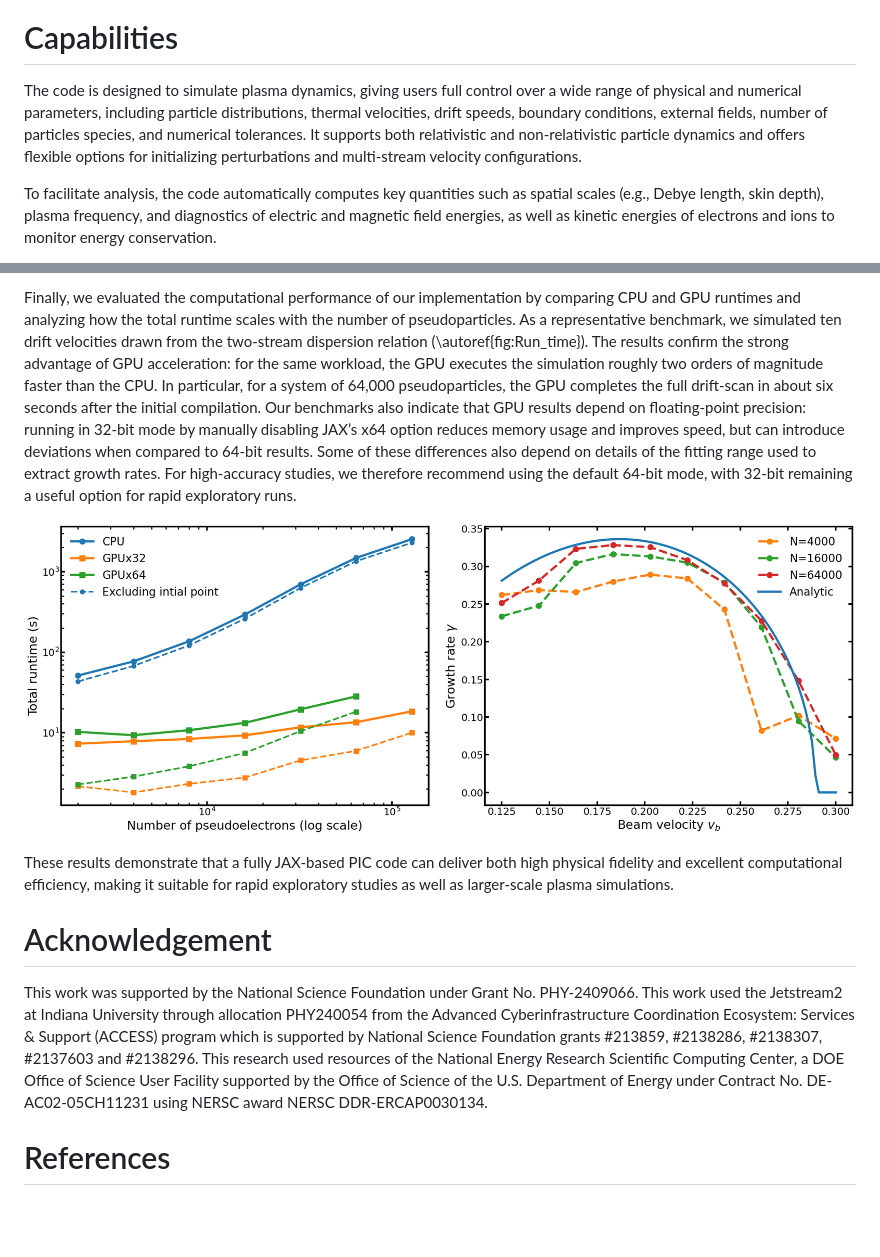
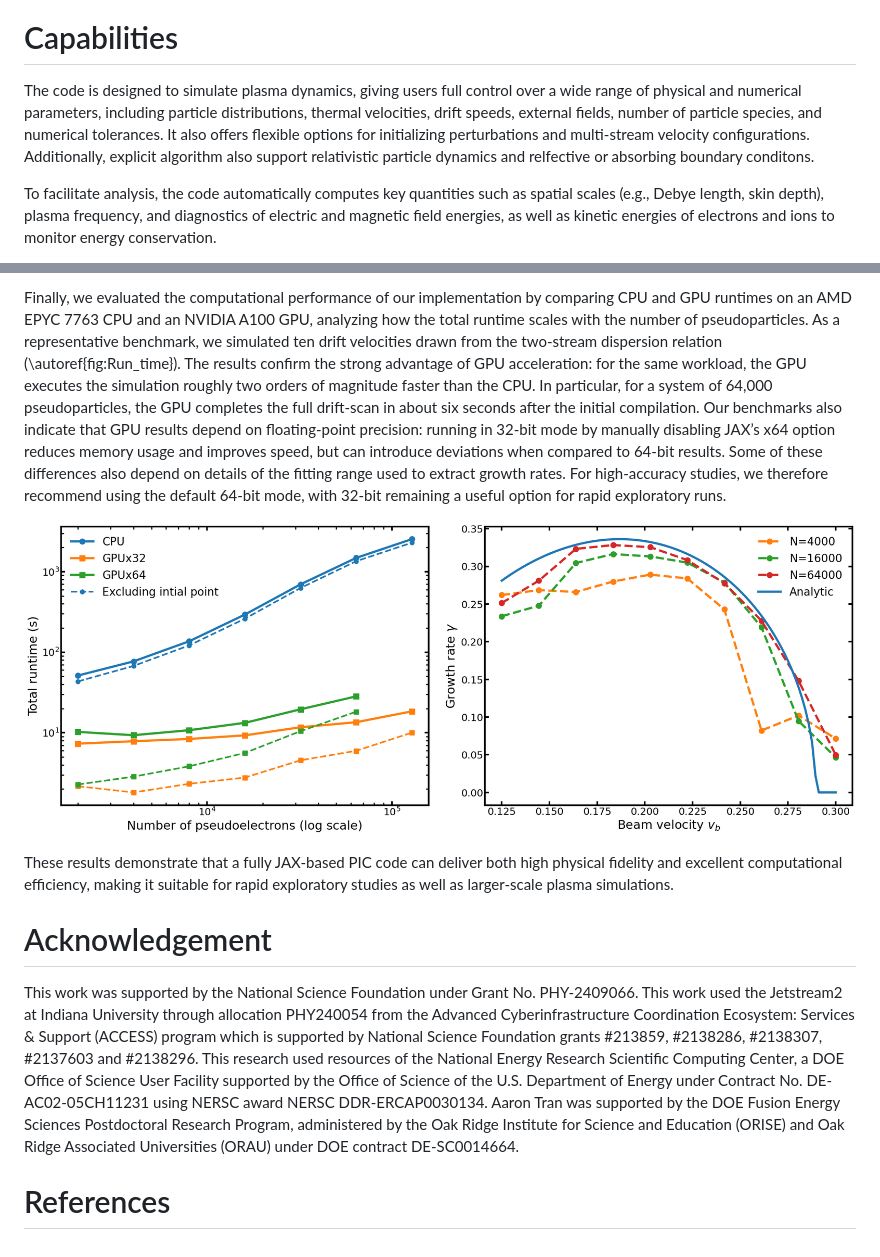
Before and after one commit to uwplasma/JAX-in-Cell, a Markdown page: paper.md, 2 parts joined by grey strips. GitHub-like rendering; blank space fills up the shorter version.

```diff
--- a/paper.md
+++ b/paper.md
@@ -68,7 +64,7 @@ We implement two time-evolution methods. See \autoref{fig:algorithm}.
 
 
 # Capabilities
-The code is designed to simulate plasma dynamics, giving users full control over a wide range of physical and numerical parameters, including particle distributions, thermal velocities, drift speeds, boundary conditions, external fields, number of particles species, and numerical tolerances. It supports both relativistic and non-relativistic particle dynamics and offers flexible options for initializing perturbations and multi-stream velocity configurations.
+The code is designed to simulate plasma dynamics, giving users full control over a wide range of physical and numerical parameters, including particle distributions, thermal velocities, drift speeds, external fields, number of particle species, and numerical tolerances. It also offers flexible options for initializing perturbations and multi-stream velocity configurations. Additionally, explicit algorithm also support relativistic particle dynamics and relfective or absorbing boundary conditons.
 
 To facilitate analysis, the code automatically computes key quantities such as spatial scales (e.g., Debye length, skin depth), plasma frequency, and diagnostics of electric and magnetic field energies, as well as kinetic energies of electrons and ions to monitor energy conservation.
 
@@ -125,14 +121,14 @@ Additionally, to demonstrate the multi-species capability of our code, we study
 
 
-Finally, we evaluated the computational performance of our implementation by comparing CPU and GPU runtimes and analyzing how the total runtime scales with the number of pseudoparticles. As a representative benchmark, we simulated ten drift velocities drawn from the two-stream dispersion relation (\autoref{fig:Run_time}). The results confirm the strong advantage of GPU acceleration: for the same workload, the GPU executes the simulation roughly two orders of magnitude faster than the CPU. In particular, for a system of 64,000 pseudoparticles, the GPU completes the full drift-scan in about six seconds after the initial compilation. Our benchmarks also indicate that GPU results depend on floating-point precision: running in 32-bit mode by manually disabling JAX’s x64 option reduces memory usage and improves speed, but can introduce deviations when compared to 64-bit results. Some of these differences also depend on details of the fitting range used to extract growth rates. For high-accuracy studies, we therefore recommend using the default 64-bit mode, with 32-bit remaining a useful option for rapid exploratory runs.
+Finally, we evaluated the computational performance of our implementation by comparing CPU and GPU runtimes on an AMD EPYC 7763 CPU and an NVIDIA A100 GPU, analyzing how the total runtime scales with the number of pseudoparticles. As a representative benchmark, we simulated ten drift velocities drawn from the two-stream dispersion relation (\autoref{fig:Run_time}). The results confirm the strong advantage of GPU acceleration: for the same workload, the GPU executes the simulation roughly two orders of magnitude faster than the CPU. In particular, for a system of 64,000 pseudoparticles, the GPU completes the full drift-scan in about six seconds after the initial compilation. Our benchmarks also indicate that GPU results depend on floating-point precision: running in 32-bit mode by manually disabling JAX’s x64 option reduces memory usage and improves speed, but can introduce deviations when compared to 64-bit results. Some of these differences also depend on details of the fitting range used to extract growth rates. For high-accuracy studies, we therefore recommend using the default 64-bit mode, with 32-bit remaining a useful option for rapid exploratory runs.
 
-![Comparison of total runtime between CPU and GPU. (b) Influence of pseudoparticle number on the two-stream instability sampling results. Growth rates extracted from exponential fits.\label{fig:Run_time}](figs/Run_time.png)
+![(a) Comparison of total runtime between CPU and GPU. (b) Influence of pseudoparticle number on the two-stream instability sampling results. Growth rates extracted from exponential fits.\label{fig:Run_time}](figs/Run_time.png)
 
 These results demonstrate that a fully JAX-based PIC code can deliver both high physical fidelity and excellent computational efficiency, making it suitable for rapid exploratory studies as well as larger-scale plasma simulations.
 
 # Acknowledgement
 
 This work was supported by the National Science Foundation under Grant No. PHY-2409066.
-This work used the Jetstream2 at Indiana University through allocation PHY240054 from the Advanced Cyberinfrastructure Coordination Ecosystem: Services \& Support (ACCESS) program which is supported by National Science Foundation grants \#213859, \#2138286, \#2138307, \#2137603 and \#2138296. This research used resources of the National Energy Research Scientific Computing Center, a DOE Office of Science User Facility supported by the Office of Science of the U.S. Department of Energy under Contract No. DE-AC02-05CH11231 using NERSC award NERSC DDR-ERCAP0030134.
+This work used the Jetstream2 at Indiana University through allocation PHY240054 from the Advanced Cyberinfrastructure Coordination Ecosystem: Services \& Support (ACCESS) program which is supported by National Science Foundation grants \#213859, \#2138286, \#2138307, \#2137603 and \#2138296. This research used resources of the National Energy Research Scientific Computing Center, a DOE Office of Science User Facility supported by the Office of Science of the U.S. Department of Energy under Contract No. DE-AC02-05CH11231 using NERSC award NERSC DDR-ERCAP0030134. Aaron Tran was supported by the DOE Fusion Energy Sciences Postdoctoral Research Program, administered by the Oak Ridge Institute for Science and Education (ORISE) and Oak Ridge Associated Universities (ORAU) under DOE contract DE-SC0014664.
 
 # References
```
Also changed, not shown: other parts of paper.md (+14 -18 lines), figs/Weibel.png, figs/bump-on-tail.png, figs/output.png, figs/two_alg.png, 1 other file.
